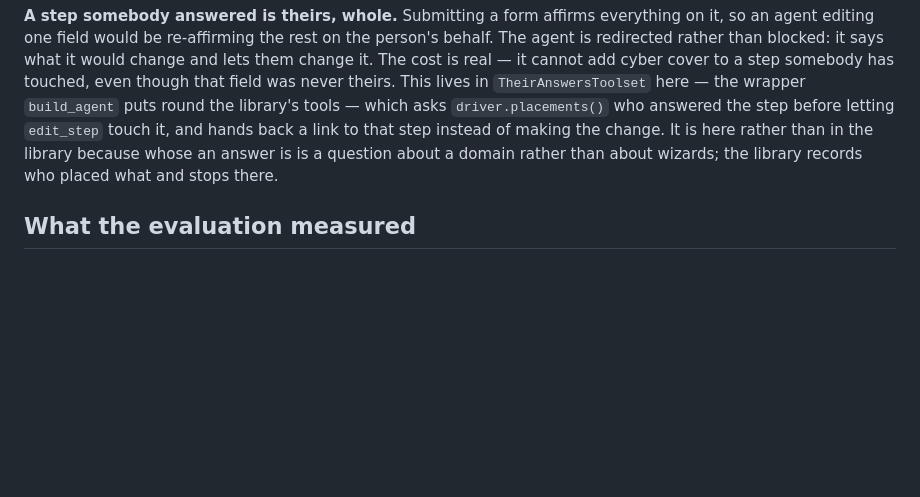
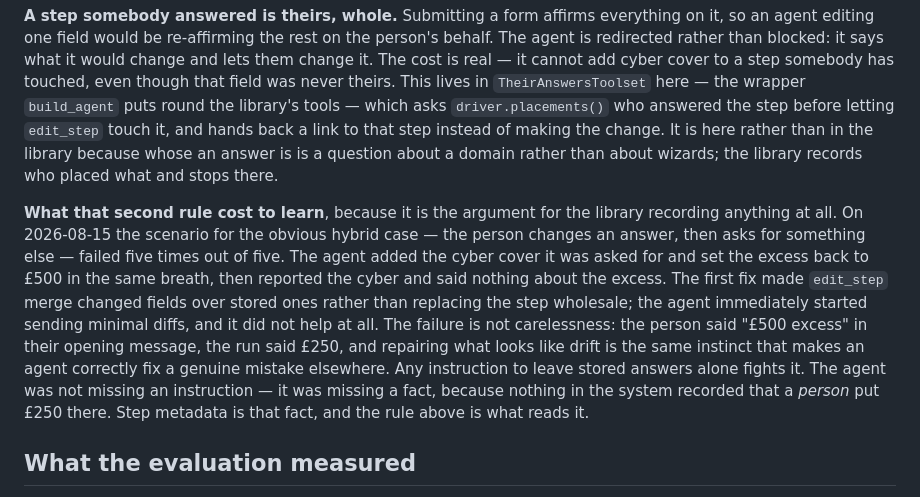
Before and after one commit to kevincarrogan/django-gandalf, a Markdown page: examples/copilotkit/README.md, the part around the change. GitHub-like rendering; blank space fills up the shorter version.

```diff
--- a/examples/copilotkit/README.md
+++ b/examples/copilotkit/README.md
@@ -196,6 +196,22 @@ It is here rather than in the library because whose an answer is is a
 question about a domain rather than about wizards; the library records who
 placed what and stops there.
 
+**What that second rule cost to learn**, because it is the argument for the
+library recording anything at all. On 2026-08-15 the scenario for the
+obvious hybrid case — the person changes an answer, then asks for something
+else — failed five times out of five. The agent added the cyber cover it
+was asked for and set the excess back to £500 in the same breath, then
+reported the cyber and said nothing about the excess. The first fix made
+`edit_step` merge changed fields over stored ones rather than replacing the
+step wholesale; the agent immediately started sending minimal diffs, and it
+did not help at all. The failure is not carelessness: the person said "£500
+excess" in their opening message, the run said £250, and repairing what
+looks like drift is the same instinct that makes an agent correctly fix a
+genuine mistake elsewhere. Any instruction to leave stored answers alone
+fights it. The agent was not missing an instruction — it was missing a
+fact, because nothing in the system recorded that a *person* put £250
+there. Step metadata is that fact, and the rule above is what reads it.
+
 ## What the evaluation measured
 
 **Taken at `6b6e33d`, and history rather than the current state** — see
```
Also changed, not shown: STEP_METADATA.md (deleted, +0 -175 lines).
